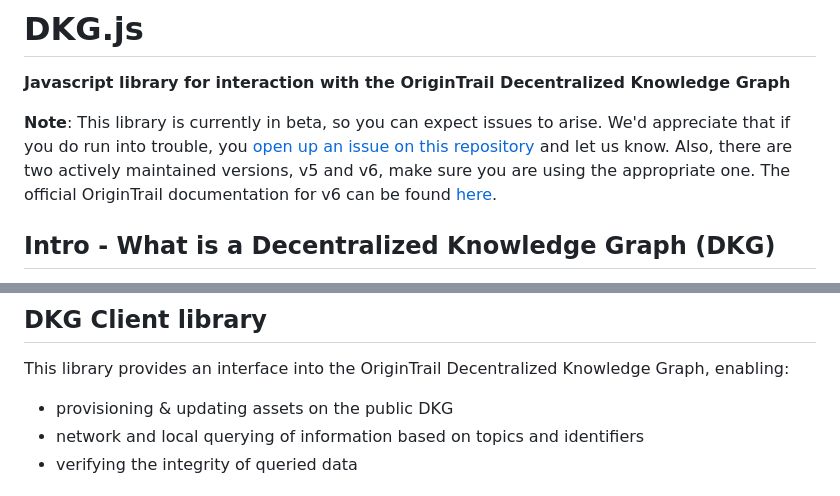
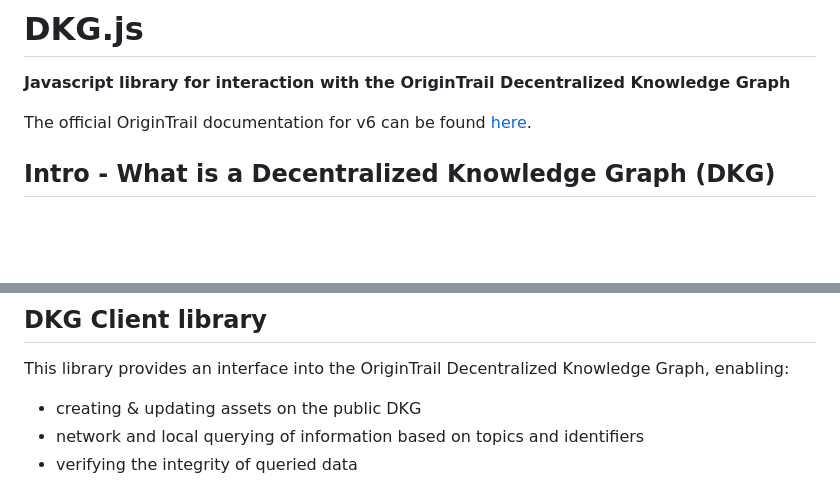
Before and after one commit to OriginTrail/dkg.js, a Markdown page: README.md, 2 parts joined by grey strips. Drawn GitHub-style; blank space fills up the shorter version.

```diff
--- a/README.md
+++ b/README.md
@@ -4,8 +4,6 @@
 
 **Javascript library for interaction with the OriginTrail Decentralized Knowledge Graph**
 
-**Note**: This library is currently in beta, so you can expect issues to arise. We'd appreciate that if you do run into trouble, you [open up an issue on this repository](https://github.com/OriginTrail/dkg.js/issues) and let us know.
-Also, there are two actively maintained versions, v5 and v6, make sure you are using the appropriate one.
 The official OriginTrail documentation for v6 can be found [here](https://docs.origintrail.io/dkg-v6-upcoming-version/introduction-to-dkg-v6-start-here).
 
 
@@ -53,7 +51,7 @@ More information is available on the OriginTrail [website](https://origintrail.i
 
 This library provides an interface into the OriginTrail Decentralized Knowledge Graph, enabling:
 
-* provisioning & updating assets on the public DKG
+* creating & updating assets on the public DKG
 * network and local querying of information based on topics and identifiers
 * verifying the integrity of queried data
 
```
